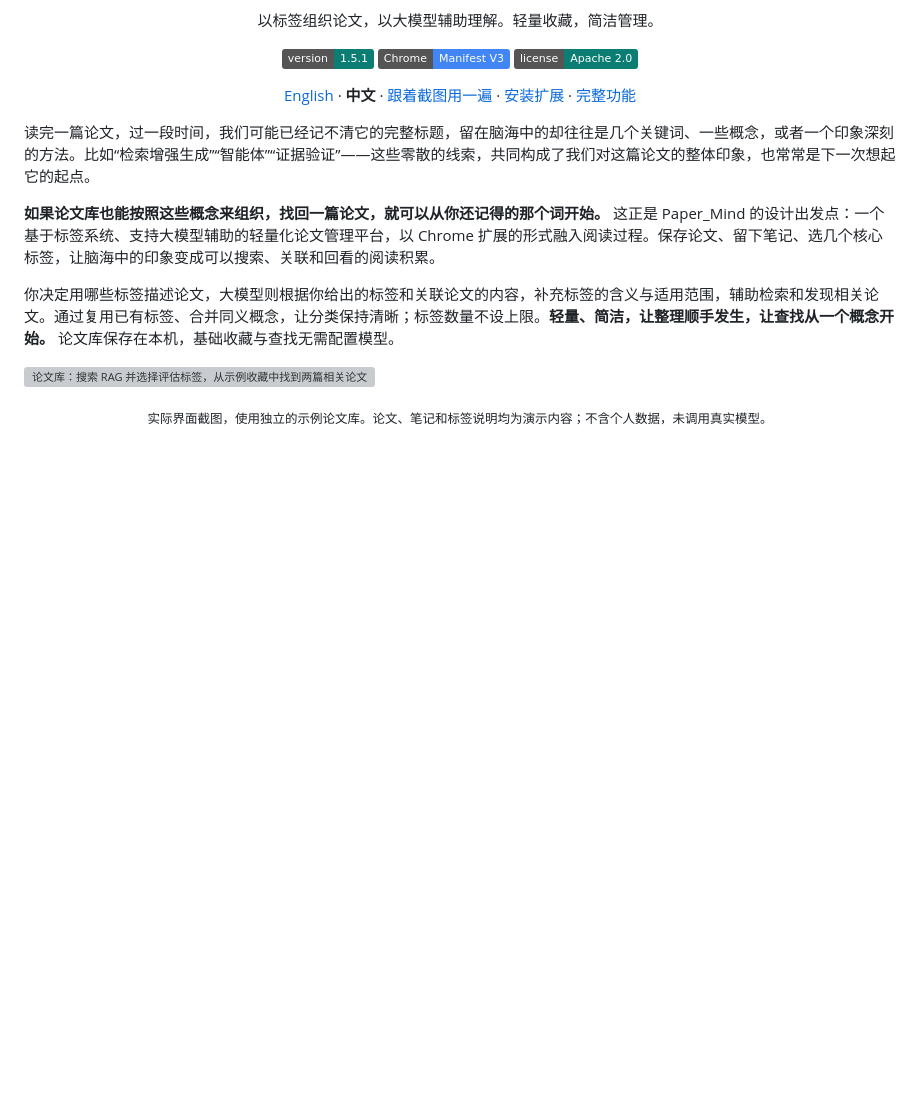
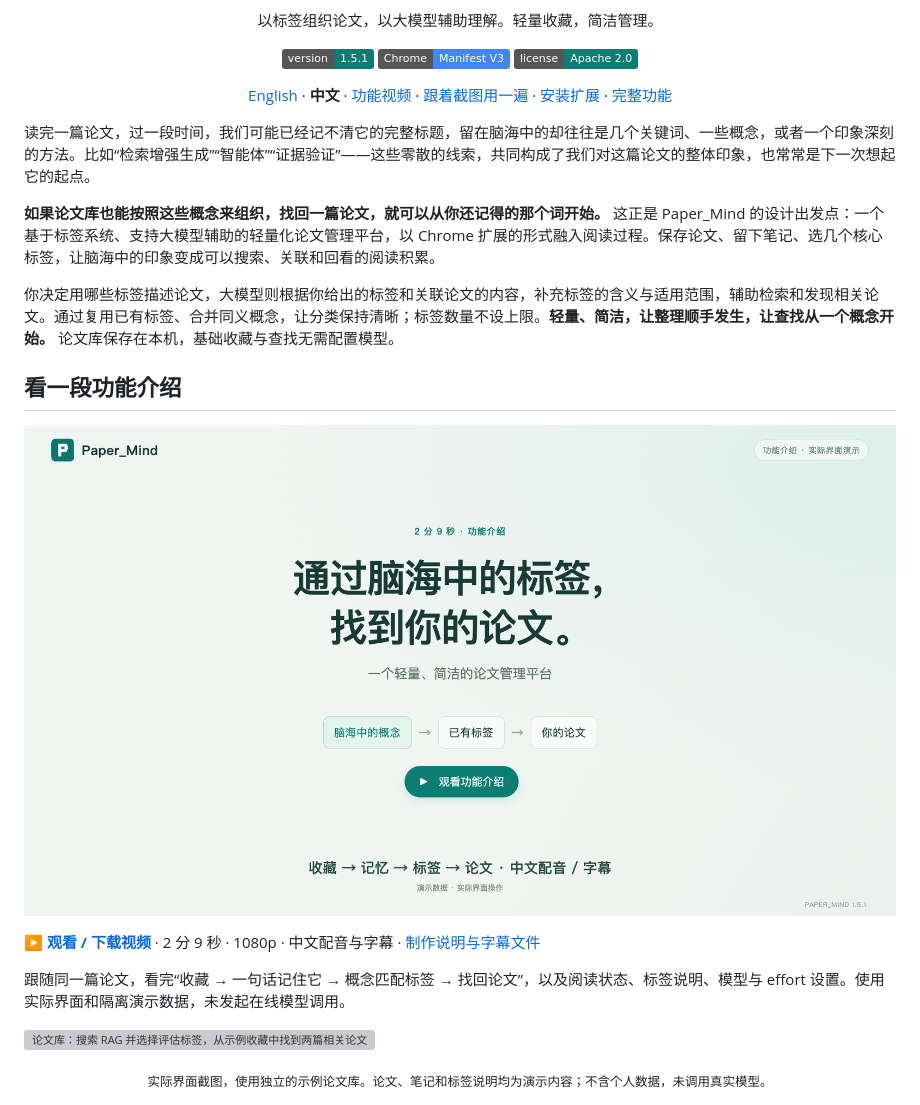
Before and after one commit to ZJU-OmniAI/Paper_Mind, a Markdown page: README_zh.md, the part around the change. Rendered like a GitHub page; pictures changed too: assets/videos/paper-mind-intro-poster.png (added); badges without logos; blank space fills up the shorter version; grey boxes are pictures that could not be loaded.

```diff
--- a/README_zh.md
+++ b/README_zh.md
@@ -12,7 +12,7 @@
 [![Chrome Extension](https://img.shields.io/badge/Chrome-Manifest_V3-4285F4.svg)](extension/manifest.json)
 [![License](https://img.shields.io/badge/license-Apache_2.0-0c7d72.svg)](LICENSE)
 
-[English](README.md) · **中文** · [跟着截图用一遍](#从保存到找回跟着一篇论文走一遍) · [安装扩展](#几步开始使用) · [完整功能](docs/features.zh-CN.md)
+[English](README.md) · **中文** · [功能视频](#看一段功能介绍) · [跟着截图用一遍](#从保存到找回跟着一篇论文走一遍) · [安装扩展](#几步开始使用) · [完整功能](docs/features.zh-CN.md)
 
 </div>
 
@@ -21,6 +21,14 @@
 **如果论文库也能按照这些概念来组织，找回一篇论文，就可以从你还记得的那个词开始。** 这正是 Paper_Mind 的设计出发点：一个基于标签系统、支持大模型辅助的轻量化论文管理平台，以 Chrome 扩展的形式融入阅读过程。保存论文、留下笔记、选几个核心标签，让脑海中的印象变成可以搜索、关联和回看的阅读积累。
 
 你决定用哪些标签描述论文，大模型则根据你给出的标签和关联论文的内容，补充标签的含义与适用范围，辅助检索和发现相关论文。通过复用已有标签、合并同义概念，让分类保持清晰；标签数量不设上限。**轻量、简洁，让整理顺手发生，让查找从一个概念开始。** 论文库保存在本机，基础收藏与查找无需配置模型。
+
+## 看一段功能介绍
+
+[![观看 Paper_Mind 功能介绍：通过脑海中的标签找到论文](assets/videos/paper-mind-intro-poster.png)](assets/videos/paper-mind-intro-zh.mp4)
+
+**[▶ 观看 / 下载视频](assets/videos/paper-mind-intro-zh.mp4)** · 2 分 9 秒 · 1080p · 中文配音与字幕 · [制作说明与字幕文件](assets/videos/README.md)
+
+跟随同一篇论文，看完“收藏 → 一句话记住它 → 概念匹配标签 → 找回论文”，以及阅读状态、标签说明、模型与 effort 设置。使用实际界面和隔离演示数据，未发起在线模型调用。
 
 ![论文库：搜索 RAG 并选择评估标签，从示例收藏中找到两篇相关论文](assets/screenshots/library-zh.png)
 
```
Also changed, not shown: CHANGELOG.md (+1 -0 lines), README.md (+9 -1 lines), assets/videos/README.md (added, +40 -0 lines), assets/videos/transcript.zh-CN.md (added, +61 -0 lines), 8 other files.
